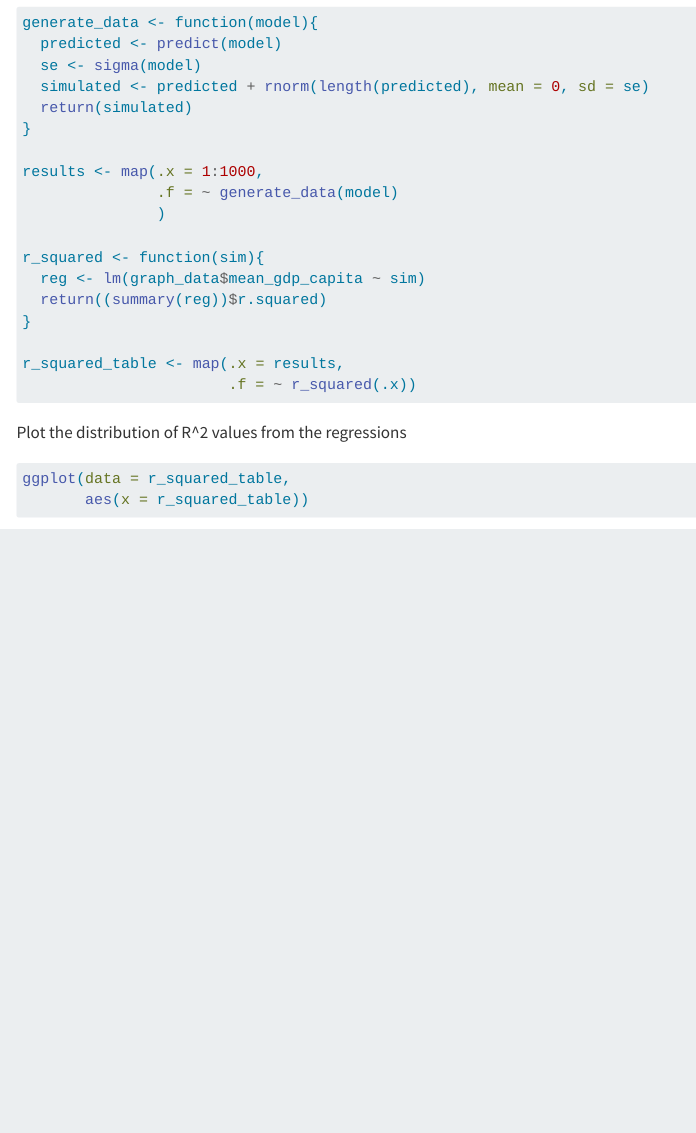
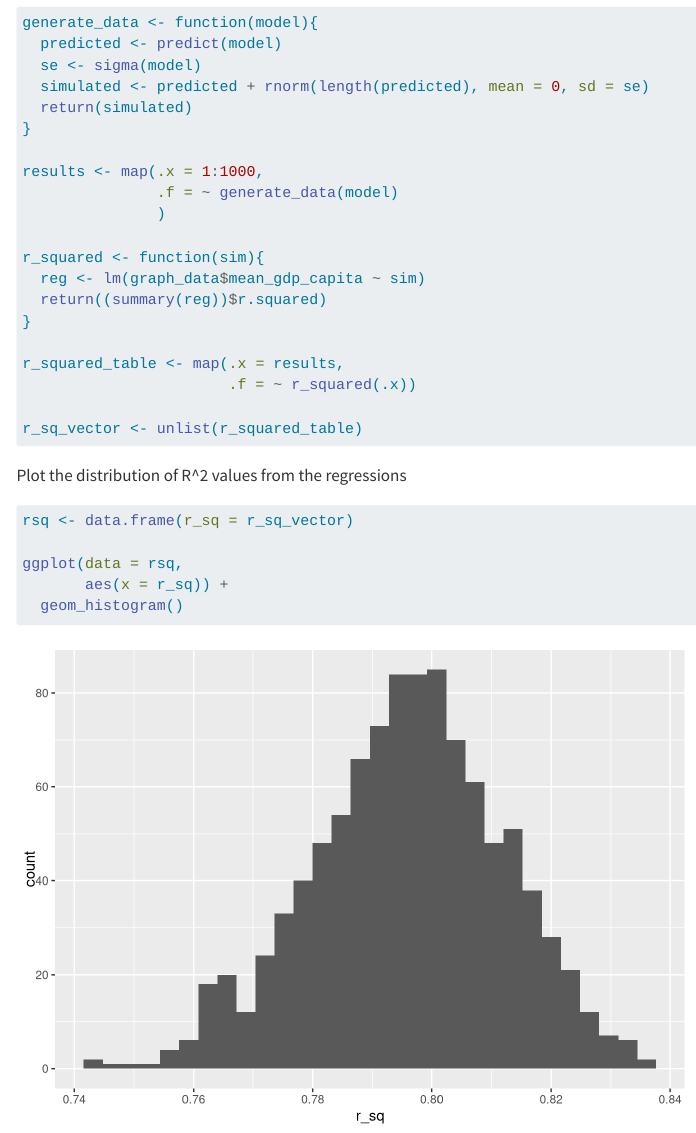
Before and after one commit to nthuang/STAT-331-Final-Project, a Quarto document (final_project.qmd): the page in a window 1100 px wide, from 6380 px down. Rendered offline with R 4.5, knitr and Pandoc in place of Quarto, with nearby package versions; code that draws random numbers runs with fixed seeds of ours; some code elsewhere in the file could not run offline; menus at the side of the page are left out.

Commit message:
added Rsq histogram

````diff
--- a/final_project.qmd
+++ b/final_project.qmd
@@ -225,11 +225,17 @@ r_squared <- function(sim){
 
 r_squared_table <- map(.x = results,
                        .f = ~ r_squared(.x))
+
+r_sq_vector <- unlist(r_squared_table)
 ```
 
 Plot the distribution of R\^2 values from the regressions
 
 ```{r}
-ggplot(data = r_squared_table,
-       aes(x = r_squared_table))
+rsq <- data.frame(r_sq = r_sq_vector)
+
+ggplot(data = rsq,
+       aes(x = r_sq)) +
+  geom_histogram()
+
 ```
````
